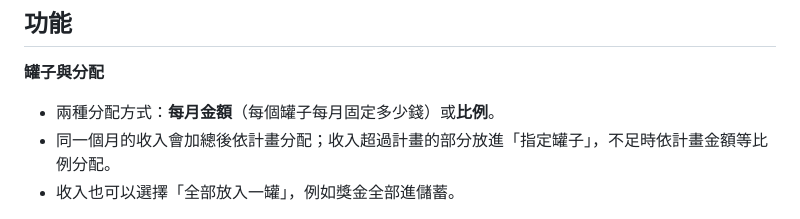
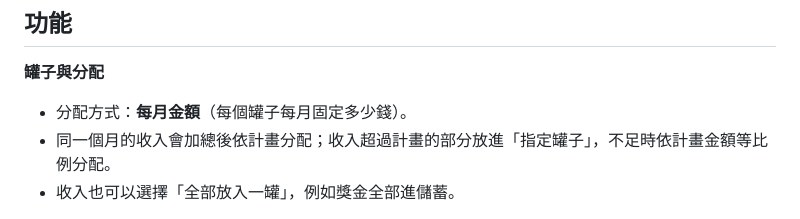
Before and after one commit to stty0219/Bottle-keeping, a Markdown page: README.md, the part around the change. Rendered like a GitHub page.

Commit message:
docs: 修正 README 分配方式

```diff
--- a/README.md
+++ b/README.md
@@ -15,7 +15,7 @@
 ## 功能
 
 **罐子與分配**
-- 兩種分配方式：**每月金額**（每個罐子每月固定多少錢）或**比例**。
+- 分配方式：**每月金額**（每個罐子每月固定多少錢）。
 - 同一個月的收入會加總後依計畫分配；收入超過計畫的部分放進「指定罐子」，不足時依計畫金額等比例分配。
 - 收入也可以選擇「全部放入一罐」，例如獎金全部進儲蓄。
 
```
